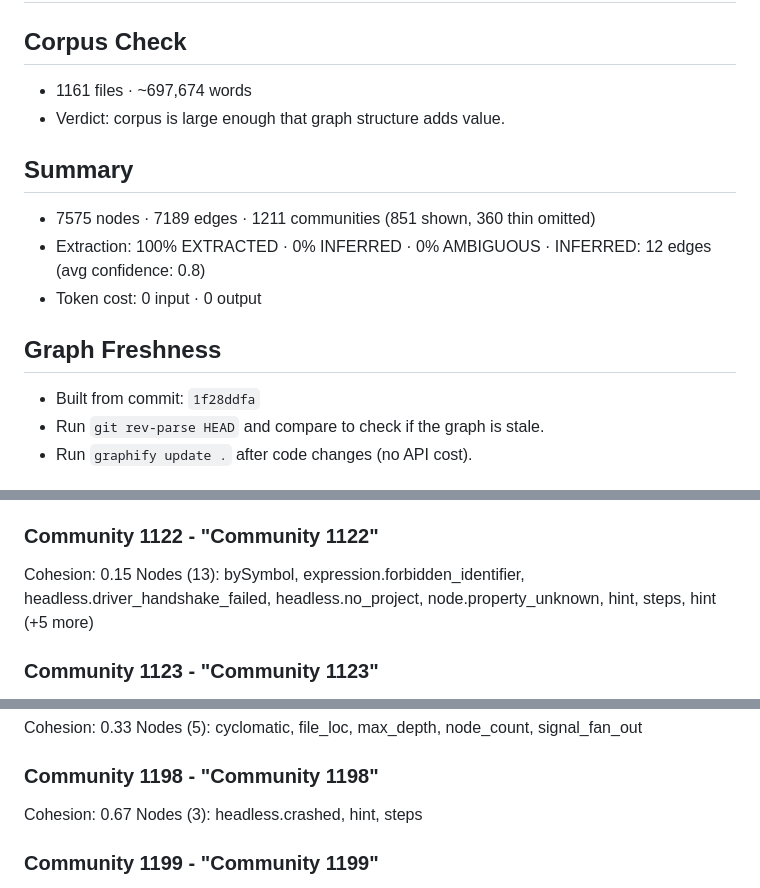
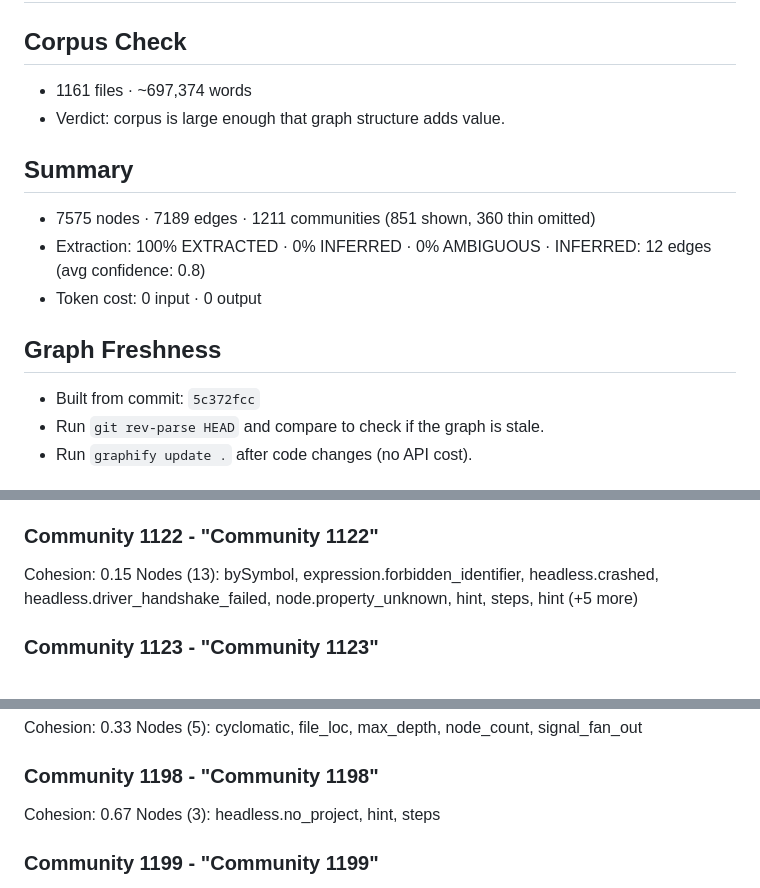
Before and after one commit to HambaliMarcel/godot-mcp-terravolt, a Markdown page: graphify-out/GRAPH_REPORT.md, 3 parts joined by grey strips. Drawn GitHub-style.

Commit message:
chore(intel): refresh Graphify after full repo reindex

```diff
--- a/graphify-out/GRAPH_REPORT.md
+++ b/graphify-out/GRAPH_REPORT.md
@@ -1,7 +1,7 @@
 # Graph Report - Godot MCP Marcel  (2026-05-22)
 
 ## Corpus Check
-- 1161 files · ~697,674 words
+- 1161 files · ~697,374 words
 - Verdict: corpus is large enough that graph structure adds value.
 
 ## Summary
@@ -10,7 +10,7 @@
 - Token cost: 0 input · 0 output
 
 ## Graph Freshness
-- Built from commit: `1f28ddfa`
+- Built from commit: `5c372fcc`
 - Run `git rev-parse HEAD` and compare to check if the graph is stale.
 - Run `graphify update .` after code changes (no API cost).
 
@@ -3020,7 +3020,7 @@ Nodes (11): addonDst, addonSrc, envFile, fixture, godotBinary, godotMeta, here,
 
 ### Community 1122 - "Community 1122"
 Cohesion: 0.15
-Nodes (13): bySymbol, expression.forbidden_identifier, headless.driver_handshake_failed, headless.no_project, node.property_unknown, hint, steps, hint (+5 more)
+Nodes (13): bySymbol, expression.forbidden_identifier, headless.crashed, headless.driver_handshake_failed, node.property_unknown, hint, steps, hint (+5 more)
 
 ### Community 1123 - "Community 1123"
 Cohesion: 0.07
@@ -3296,7 +3296,7 @@ Nodes (5): cyclomatic, file_loc, max_depth, node_count, signal_fan_out
 
 ### Community 1198 - "Community 1198"
 Cohesion: 0.67
-Nodes (3): headless.crashed, hint, steps
+Nodes (3): headless.no_project, hint, steps
 
 ### Community 1199 - "Community 1199"
 Cohesion: 0.29
```
